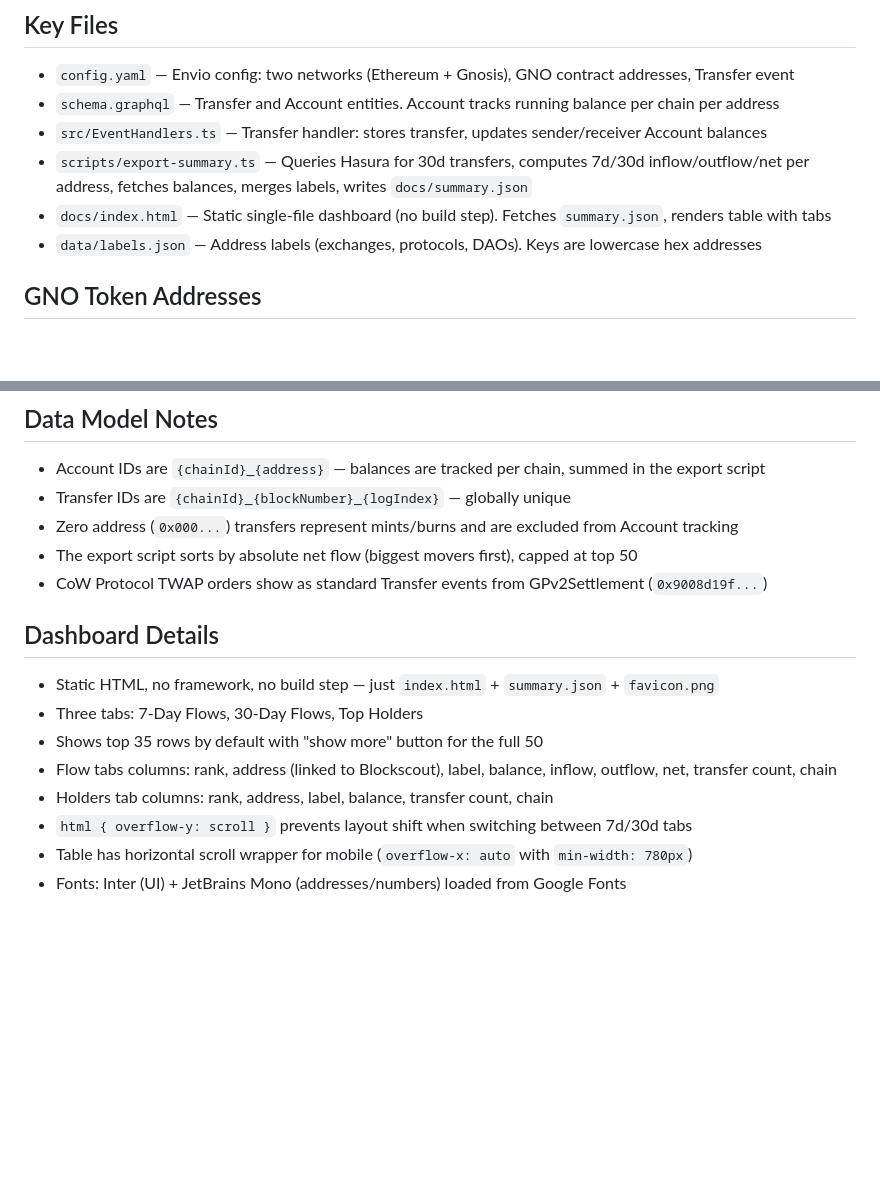
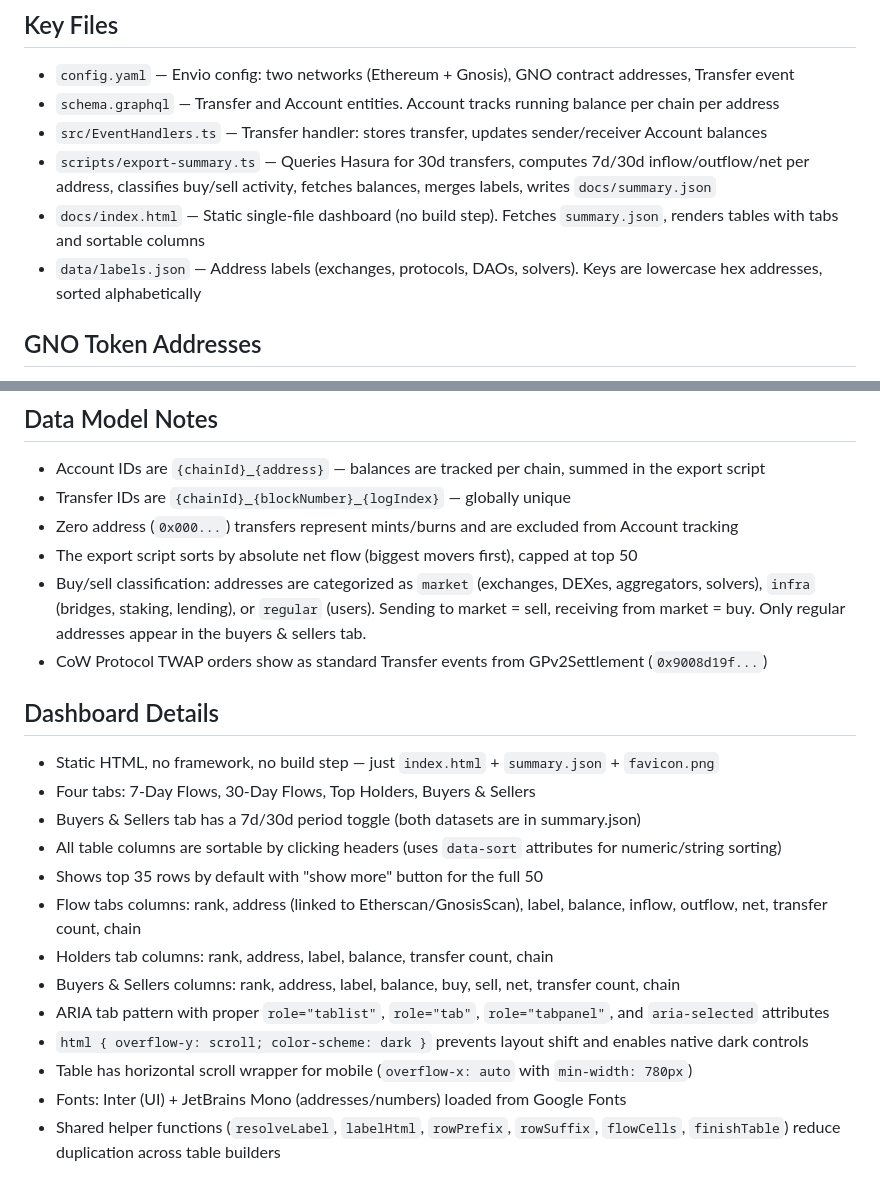
Before and after one commit to daveai/gno-flow, a Markdown page: CLAUDE.md, 2 parts joined by grey strips. GitHub-like rendering; blank space fills up the shorter version.

Commit message:
Update CLAUDE.md with buy/sell classification, sortable columns, ARIA details
Co-Authored-By: Claude Opus 4.6 <noreply@anthropic.com>

```diff
--- a/CLAUDE.md
+++ b/CLAUDE.md
@@ -21,9 +21,9 @@ scripts/export-summary.ts  →  docs/summary.json  →  docs/index.html (GitHub
 - `config.yaml` — Envio config: two networks (Ethereum + Gnosis), GNO contract addresses, Transfer event
 - `schema.graphql` — Transfer and Account entities. Account tracks running balance per chain per address
 - `src/EventHandlers.ts` — Transfer handler: stores transfer, updates sender/receiver Account balances
-- `scripts/export-summary.ts` — Queries Hasura for 30d transfers, computes 7d/30d inflow/outflow/net per address, fetches balances, merges labels, writes `docs/summary.json`
-- `docs/index.html` — Static single-file dashboard (no build step). Fetches `summary.json`, renders table with tabs
-- `data/labels.json` — Address labels (exchanges, protocols, DAOs). Keys are lowercase hex addresses
+- `scripts/export-summary.ts` — Queries Hasura for 30d transfers, computes 7d/30d inflow/outflow/net per address, classifies buy/sell activity, fetches balances, merges labels, writes `docs/summary.json`
+- `docs/index.html` — Static single-file dashboard (no build step). Fetches `summary.json`, renders tables with tabs and sortable columns
+- `data/labels.json` — Address labels (exchanges, protocols, DAOs, solvers). Keys are lowercase hex addresses, sorted alphabetically
 
 ## GNO Token Addresses
 
@@ -64,15 +64,21 @@ pnpm export           # Query Hasura, write docs/summary.json
 - Transfer IDs are `{chainId}_{blockNumber}_{logIndex}` — globally unique
 - Zero address (`0x000...`) transfers represent mints/burns and are excluded from Account tracking
 - The export script sorts by absolute net flow (biggest movers first), capped at top 50
+- Buy/sell classification: addresses are categorized as `market` (exchanges, DEXes, aggregators, solvers), `infra` (bridges, staking, lending), or `regular` (users). Sending to market = sell, receiving from market = buy. Only regular addresses appear in the buyers & sellers tab.
 - CoW Protocol TWAP orders show as standard Transfer events from GPv2Settlement (`0x9008d19f...`)
 
 ## Dashboard Details
 
 - Static HTML, no framework, no build step — just `index.html` + `summary.json` + `favicon.png`
-- Three tabs: 7-Day Flows, 30-Day Flows, Top Holders
+- Four tabs: 7-Day Flows, 30-Day Flows, Top Holders, Buyers & Sellers
+- Buyers & Sellers tab has a 7d/30d period toggle (both datasets are in summary.json)
+- All table columns are sortable by clicking headers (uses `data-sort` attributes for numeric/string sorting)
 - Shows top 35 rows by default with "show more" button for the full 50
-- Flow tabs columns: rank, address (linked to Blockscout), label, balance, inflow, outflow, net, transfer count, chain
+- Flow tabs columns: rank, address (linked to Etherscan/GnosisScan), label, balance, inflow, outflow, net, transfer count, chain
 - Holders tab columns: rank, address, label, balance, transfer count, chain
-- `html { overflow-y: scroll }` prevents layout shift when switching between 7d/30d tabs
+- Buyers & Sellers columns: rank, address, label, balance, buy, sell, net, transfer count, chain
+- ARIA tab pattern with proper `role="tablist"`, `role="tab"`, `role="tabpanel"`, and `aria-selected` attributes
+- `html { overflow-y: scroll; color-scheme: dark }` prevents layout shift and enables native dark controls
 - Table has horizontal scroll wrapper for mobile (`overflow-x: auto` with `min-width: 780px`)
 - Fonts: Inter (UI) + JetBrains Mono (addresses/numbers) loaded from Google Fonts
+- Shared helper functions (`resolveLabel`, `labelHtml`, `rowPrefix`, `rowSuffix`, `flowCells`, `finishTable`) reduce duplication across table builders
```
